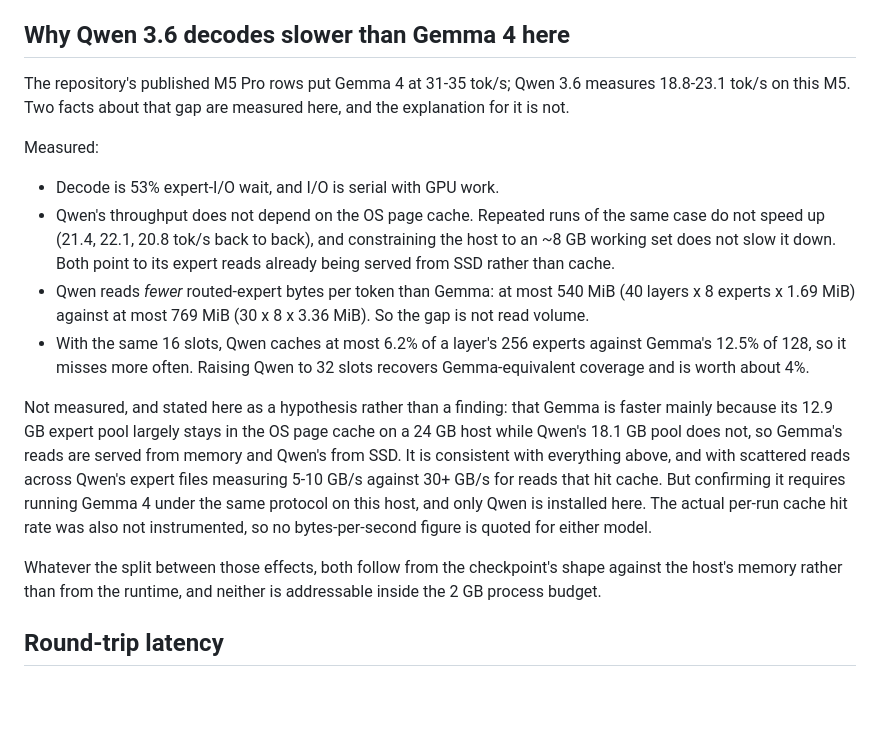
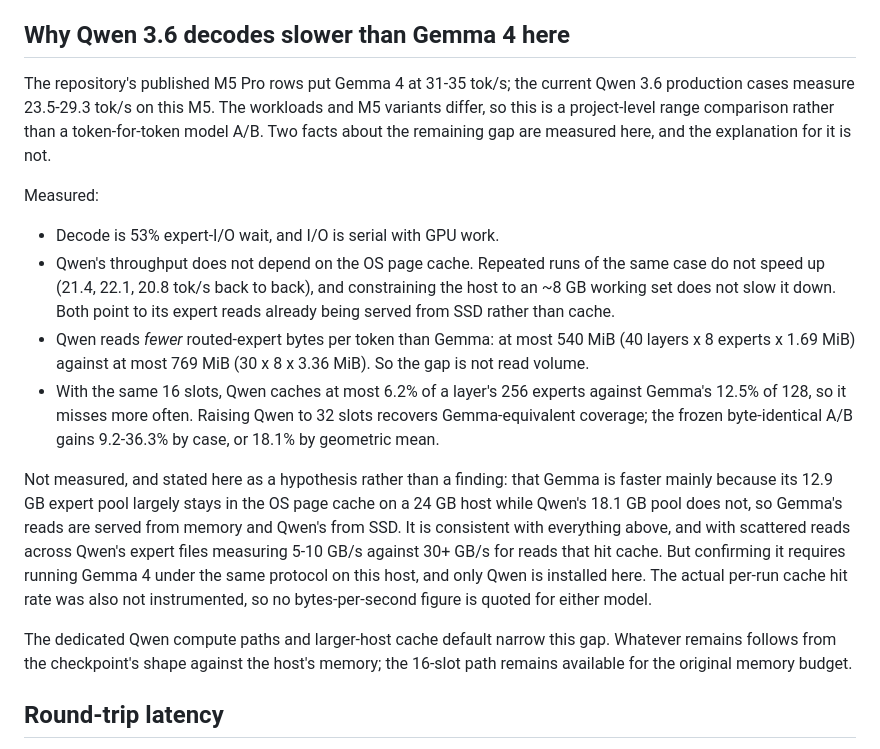
Before and after one commit to NeelM0906/Mference, a Markdown page: docs/QWEN36_PERFORMANCE.md, the part around the change. Rendered like a GitHub page; blank space fills up the shorter version.

```diff
--- a/docs/QWEN36_PERFORMANCE.md
+++ b/docs/QWEN36_PERFORMANCE.md
@@ -141,9 +141,11 @@ Each of these was measured before being ruled out.
 
 ## Why Qwen 3.6 decodes slower than Gemma 4 here
 
-The repository's published M5 Pro rows put Gemma 4 at 31-35 tok/s; Qwen 3.6
-measures 18.8-23.1 tok/s on this M5. Two facts about that gap are measured
-here, and the explanation for it is not.
+The repository's published M5 Pro rows put Gemma 4 at 31-35 tok/s; the current
+Qwen 3.6 production cases measure 23.5-29.3 tok/s on this M5. The workloads and
+M5 variants differ, so this is a project-level range comparison rather than a
+token-for-token model A/B. Two facts about the remaining gap are measured here,
+and the explanation for it is not.
 
 Measured:
 
@@ -157,7 +159,8 @@ Measured:
   3.36 MiB). So the gap is not read volume.
 - With the same 16 slots, Qwen caches at most 6.2% of a layer's 256 experts
   against Gemma's 12.5% of 128, so it misses more often. Raising Qwen to 32
-  slots recovers Gemma-equivalent coverage and is worth about 4%.
+  slots recovers Gemma-equivalent coverage; the frozen byte-identical A/B gains
+  9.2-36.3% by case, or 18.1% by geometric mean.
 
 Not measured, and stated here as a hypothesis rather than a finding: that
 Gemma is faster mainly because its 12.9 GB expert pool largely stays in the OS
@@ -169,9 +172,9 @@ Gemma 4 under the same protocol on this host, and only Qwen is installed here.
 The actual per-run cache hit rate was also not instrumented, so no
 bytes-per-second figure is quoted for either model.
 
-Whatever the split between those effects, both follow from the checkpoint's
-shape against the host's memory rather than from the runtime, and neither is
-addressable inside the 2 GB process budget.
+The dedicated Qwen compute paths and larger-host cache default narrow this gap.
+Whatever remains follows from the checkpoint's shape against the host's memory;
+the 16-slot path remains available for the original memory budget.
 
 ## Round-trip latency
 
```
Also changed, not shown: README.md (+21 -15 lines).
